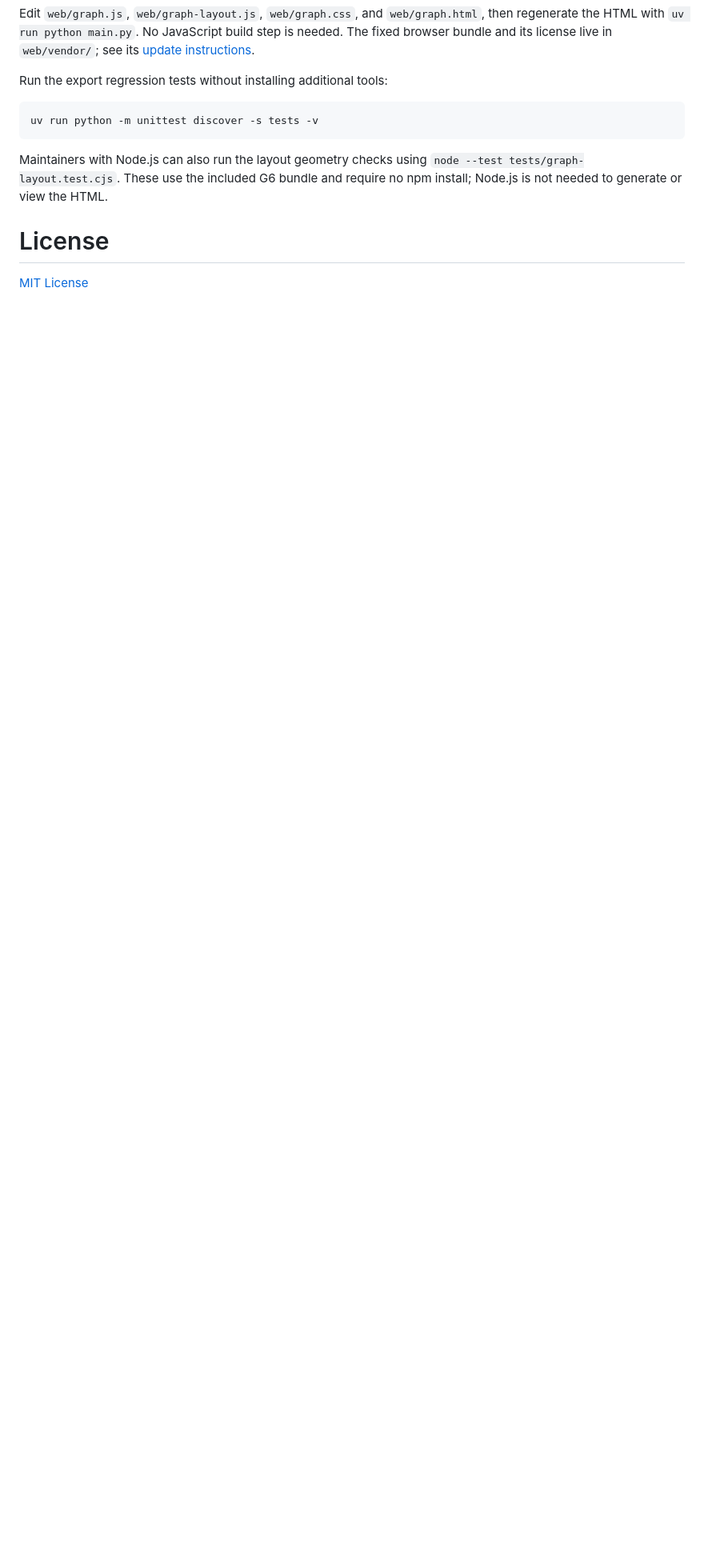
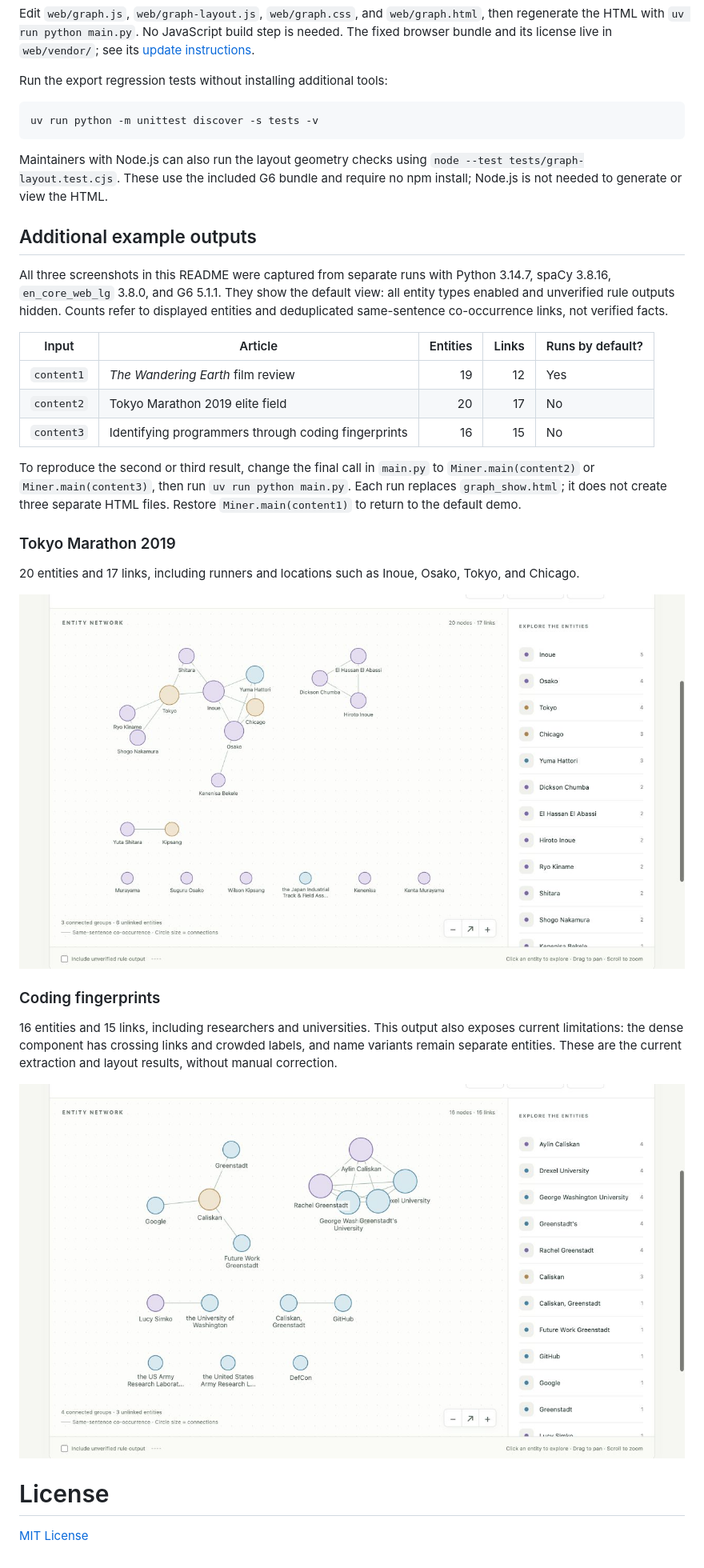
Before and after one commit to BrambleXu/news-graph, a Markdown page: README.md, the part around one of its changes. Shown at 80% size. GitHub-like rendering; pictures changed too: docs/g6-coding-fingerprints.png (added), docs/g6-tokyo-marathon.png (added); blank space fills up the shorter version.

Commit message:
docs: document sample outputs with graph screenshots

```diff
--- a/README.md
+++ b/README.md
@@ -88,6 +96,30 @@ uv run python -m unittest discover -s tests -v
 
 Maintainers with Node.js can also run the layout geometry checks using `node --test tests/graph-layout.test.cjs`. These use the included G6 bundle and require no npm install; Node.js is not needed to generate or view the HTML.
 
+## Additional example outputs
+
+All three screenshots in this README were captured from separate runs with Python 3.14.7, spaCy 3.8.16, `en_core_web_lg` 3.8.0, and G6 5.1.1. They show the default view: all entity types enabled and unverified rule outputs hidden. Counts refer to displayed entities and deduplicated same-sentence co-occurrence links, not verified facts.
+
+| Input | Article | Entities | Links | Runs by default? |
+| --- | --- | ---: | ---: | --- |
+| `content1` | *The Wandering Earth* film review | 19 | 12 | Yes |
+| `content2` | Tokyo Marathon 2019 elite field | 20 | 17 | No |
+| `content3` | Identifying programmers through coding fingerprints | 16 | 15 | No |
+
+To reproduce the second or third result, change the final call in `main.py` to `Miner.main(content2)` or `Miner.main(content3)`, then run `uv run python main.py`. Each run replaces `graph_show.html`; it does not create three separate HTML files. Restore `Miner.main(content1)` to return to the default demo.
+
+### Tokyo Marathon 2019
+
+20 entities and 17 links, including runners and locations such as Inoue, Osako, Tokyo, and Chicago.
+
+![Actual G6 output for content2: Tokyo Marathon, 20 entities and 17 links](docs/g6-tokyo-marathon.png)
+
+### Coding fingerprints
+
+16 entities and 15 links, including researchers and universities. This output also exposes current limitations: the dense component has crossing links and crowded labels, and name variants remain separate entities. These are the current extraction and layout results, without manual correction.
+
+![Actual G6 output for content3: coding fingerprints, 16 entities and 15 links](docs/g6-coding-fingerprints.png)
+
 # License
 
 [MIT License](LICENSE)
```
Also changed, not shown: other parts of README.md (+9 -1 lines), docs/g6-preview.png.
